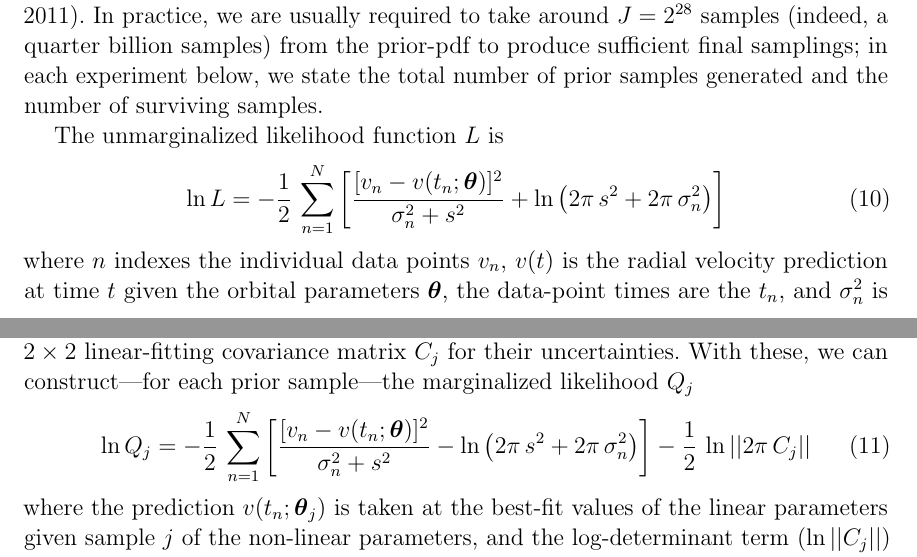
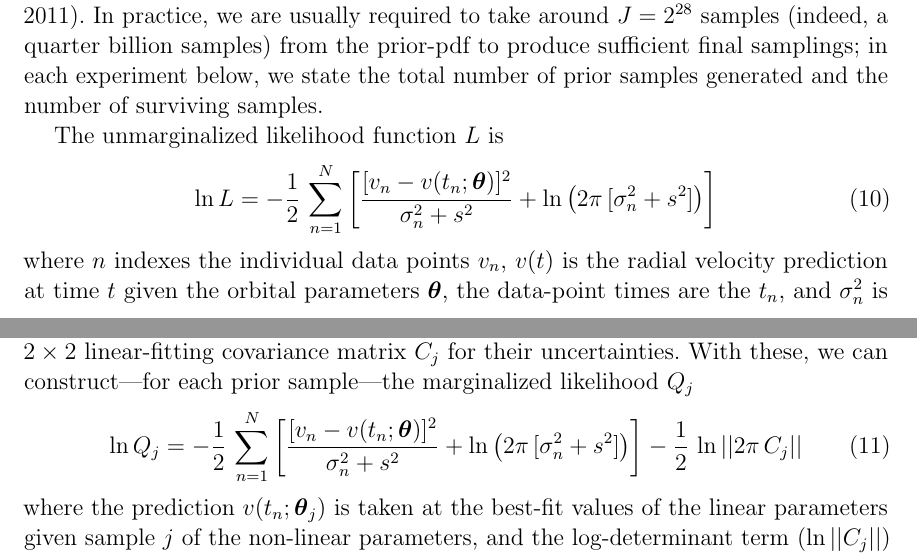
Before and after one commit to adrn/thejoker-paper, a LaTeX paper (sampler.tex): two parts of pages 5 and 6 of 26, joined at a grey line, cut so that both start at the same text. Compiled offline with pdfLaTeX; a LaTeX package or settings file that is missing is left out.

Commit message:
fix eqns

```diff
--- a/sampler.tex
+++ b/sampler.tex
@@ -351,7 +351,7 @@ generated and the number of surviving samples.
 The unmarginalized likelihood function $L$ is
 \begin{equation}
 \ln L = -\frac{1}{2}\,\sum_{n=1}^N \left[\frac{[v_n - v(t_n;\bs{\theta})]^2}{\sigma_n^2 + s^2}
- +\ln \left(2\pi\,s^2 + 2\pi\,\sigma_n^2\right) \right]
+ +\ln \left(2\pi\,[\sigma_n^2 + s^2]\right) \right]
 \end{equation}
 where $n$ indexes the individual data points $v_n$, $v(t)$ is the radial
 velocity prediction at time $t$ given the orbital parameters $\bs{\theta}$, the
@@ -372,7 +372,7 @@ With these, we can construct---for each prior sample---the marginalized
 likelihood $Q_j$
 \begin{equation}
 \ln Q_j = -\frac{1}{2}\,\sum_{n=1}^N \left[\frac{[v_n - v(t_n;\bs{\theta})]^2}{\sigma_n^2 + s^2}
- -\ln \left(2\pi\,s^2 + 2\pi\,\sigma_n^2\right) \right] -\frac{1}{2}\,\ln ||2\pi\,C_j||
+ +\ln \left(2\pi\,[\sigma_n^2 + s^2]\right) \right] -\frac{1}{2}\,\ln ||2\pi\,C_j||
 \end{equation}
 where the prediction $v(t_n;\bs{\theta}_j)$ is taken at the best-fit values of
 the linear parameters given sample $j$ of the non-linear parameters, and the
```
